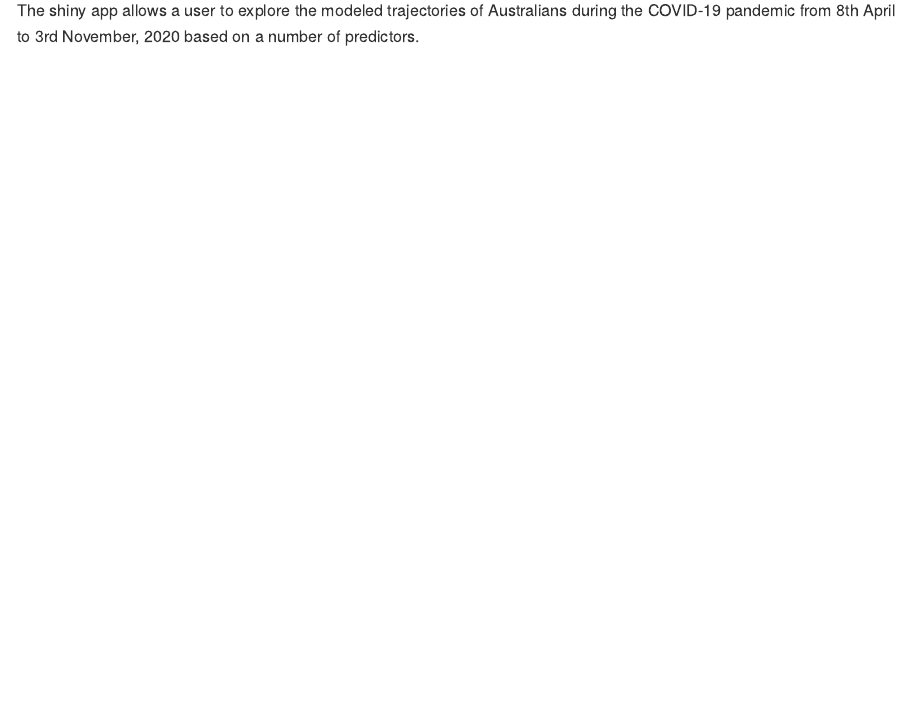
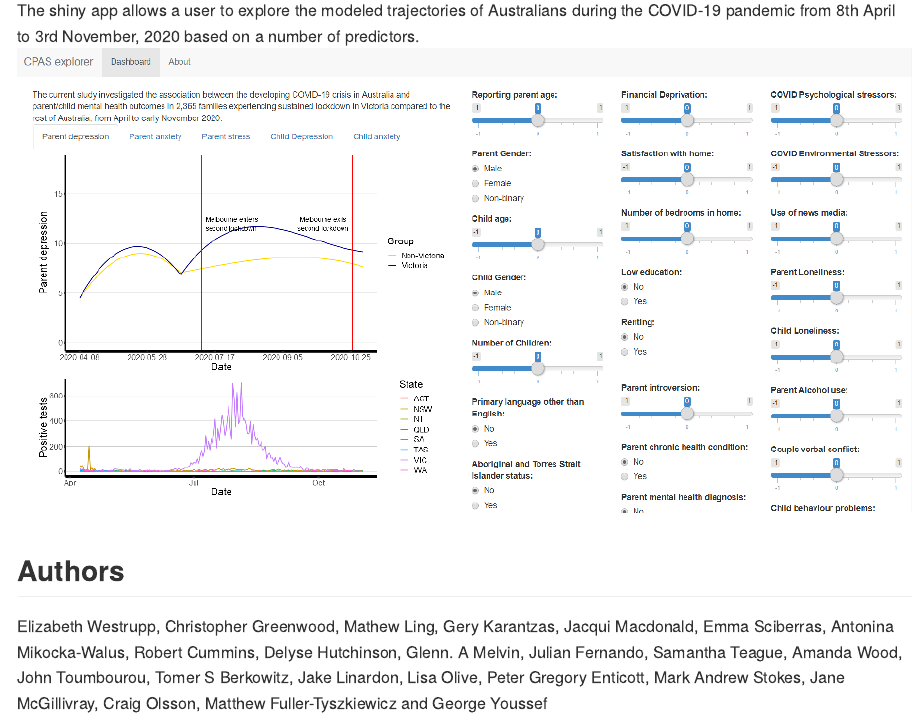
Before and after one commit to Lingtax/CPAS_trend, an R Markdown document (README.Rmd): the page in a window 1100 px wide, from 490 px down. The pictures show the output file README.md that the author committed with the source, drawn offline in the style of GitHub.

Commit message:
Add example figure and authors to github readme

```diff
--- a/README.Rmd
+++ b/README.Rmd
@@ -24,3 +24,9 @@ The COVID-19 Pandemic Adjustment Survey (CPAS) is a longitudinal research study
 ## About the App
 
 The shiny app allows a user to explore the modeled trajectories of Australians during the COVID-19 pandemic from 8th April to 3rd November, 2020 based on a number of predictors.
+![](example.png)
+
+
+## Authors
+
+Elizabeth Westrupp, Christopher Greenwood, Mathew Ling, Gery Karantzas, Jacqui Macdonald, Emma Sciberras, Antonina Mikocka-Walus, Robert Cummins, Delyse Hutchinson, Glenn. A Melvin, Julian Fernando, Samantha Teague, Amanda Wood, John Toumbourou, Tomer S Berkowitz, Jake Linardon, Lisa Olive, Peter Gregory Enticott, Mark Andrew Stokes, Jane McGillivray, Craig Olsson, Matthew Fuller-Tyszkiewicz and George Youssef
```
Also changed, not shown: README.md, example.png (added).
